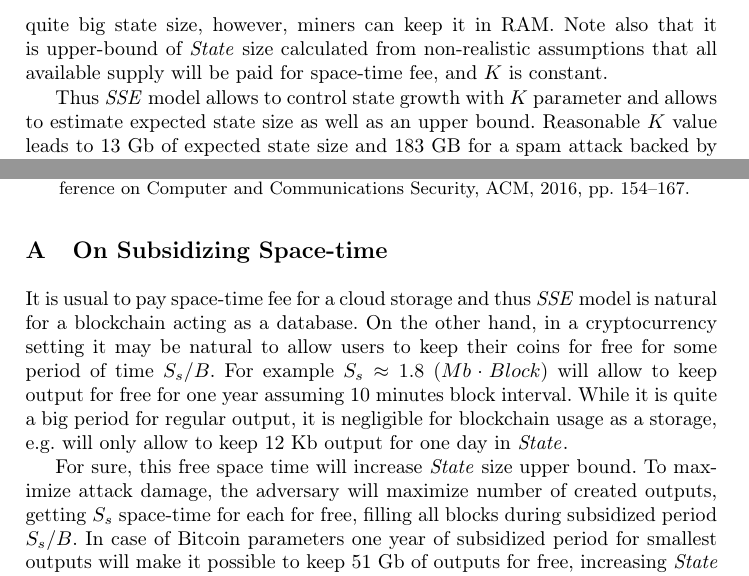
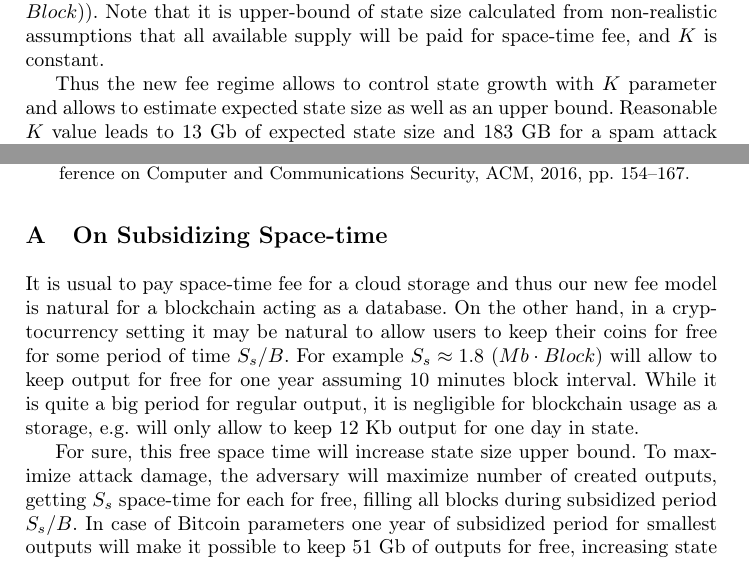
Before and after one commit to ergoplatform/spacefees, a LaTeX thesis (sse.tex): two parts of pages 10 and 12 of 13, joined at a grey line, cut at the place of the change. Compiled offline with pdfLaTeX.

Commit message:
\esse{} removed, state with no capital letter, 3.4 fixes

```diff
--- a/sse.tex
+++ b/sse.tex
@@ -49,8 +49,8 @@
 \newcommand{\sr}{\stackrel}
 \newcommand{\ra}{\rightarrow}
 \newcommand{\la}{\leftarrow}
-\newcommand{\esse}{\textit{SSE}}
-\newcommand{\state}{\textit{State}}
+%\newcommand{\esse}{\textit{SSE}}
+\newcommand{\state}{state}
 
 \newcommand{\ignore}[1]{} % may contain useful stuff (that needs more work)
 \newcommand{\full}[1]{} % use only for full version
@@ -358,9 +358,10 @@ assuming that number of unspent outputs is big enough. Resulting state size:
 S = S_{block} \cdot O_{max} = \sqrt { 2 \cdot N_{coins} \cdot S_{block} \over K}
 \end{equation}
 
-which is about 183 gigabytes for Bitcoin statistics and $K=10^{-9}$ ($BTC / (Byte \cdot Block)$). Taking into account that \state{} should be kept in memory, 183GB is quite big state size, however, miners can keep it in RAM. Note also that it is upper-bound of \state{} size calculated from non-realistic assumptions that all available supply will be paid for space-time fee, and $K$ is constant.
+which is about 183 gigabytes for Bitcoin statistics and $K=10^{-9}$ ($BTC / (Byte \cdot Block)$). %Taking into account that \state{} should be kept in memory, 183GB is quite big state size, however, miners can keep it in RAM.
+Note that it is upper-bound of \state{} size calculated from non-realistic assumptions that all available supply will be paid for space-time fee, and $K$ is constant.
 
-Thus \esse{} model allows to control state growth with $K$ parameter and allows to estimate expected state size as well as an upper bound. Reasonable $K$ value leads to 13 Gb of expected state size and 183 GB for a spam attack backed by all the tokens in the system. The model is preventing spam attacks like~\cite{bitcoin2015flood} and provide a guarantee that miners can have state fit in RAM.
+Thus the new fee regime allows to control state growth with $K$ parameter and allows to estimate expected state size as well as an upper bound. Reasonable $K$ value leads to 13 Gb of expected state size and 183 GB for a spam attack backed by all the tokens in the system. The model is preventing spam attacks like~\cite{bitcoin2015flood} and provide a guarantee that miners can have state fit in RAM.
 
 \section{Related Work}
 
@@ -389,7 +390,7 @@ We left some questions for further research:
 \section{On Subsidizing Space-time}
 \label{sec:subsidy}
 
-It is usual to pay space-time fee for a cloud storage and thus \esse{} model is natural for a blockchain acting as a database. On the other hand, in a cryptocurrency setting it may be natural to allow users to keep their coins for free for some period of time $S_s/B$. For example $S_s \approx 1.8$ ($Mb \cdot Block$) will allow to keep output for free for one year assuming 10 minutes block interval. While it is quite a big period for regular output, it is negligible for blockchain usage as a storage, e.g. will only allow to keep 12 Kb output for one day in \state{}.
+It is usual to pay space-time fee for a cloud storage and thus our new fee model is natural for a blockchain acting as a database. On the other hand, in a cryptocurrency setting it may be natural to allow users to keep their coins for free for some period of time $S_s/B$. For example $S_s \approx 1.8$ ($Mb \cdot Block$) will allow to keep output for free for one year assuming 10 minutes block interval. While it is quite a big period for regular output, it is negligible for blockchain usage as a storage, e.g. will only allow to keep 12 Kb output for one day in \state{}.
 
 For sure, this free space time will increase \state{} size upper bound. To maximize attack damage, the adversary will maximize number of created outputs, getting $S_s$ space-time for each for free, filling all blocks during subsidized period $S_s/B$. In case of Bitcoin parameters one year of subsidized period for smallest outputs will make it possible to keep 51 Gb of outputs for free, increasing \state{} size upper bound for 27\%.
 
```
Also changed, not shown: sse.tex (8 more changed lines).
